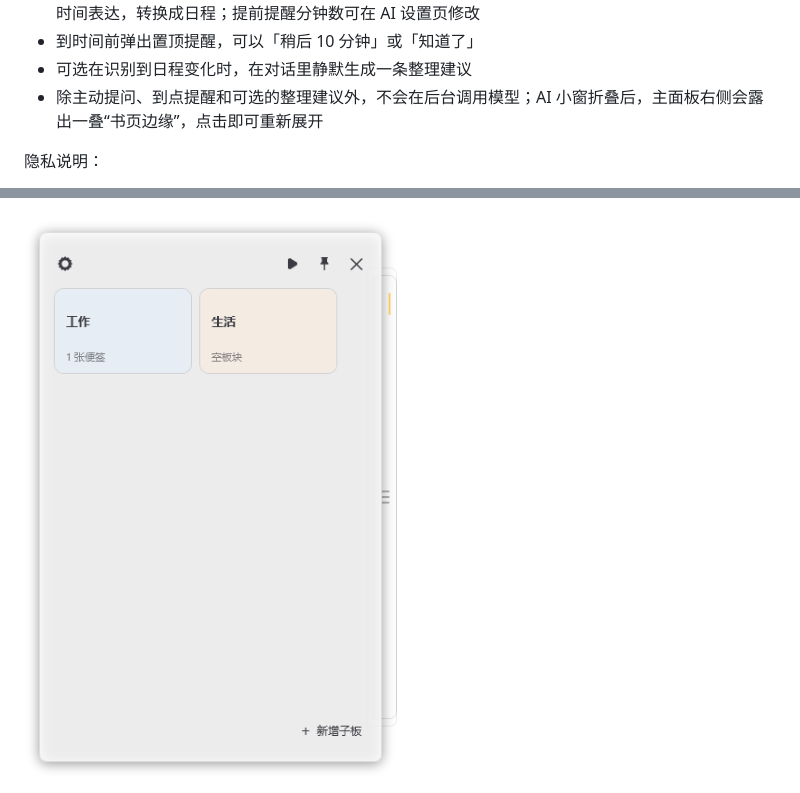
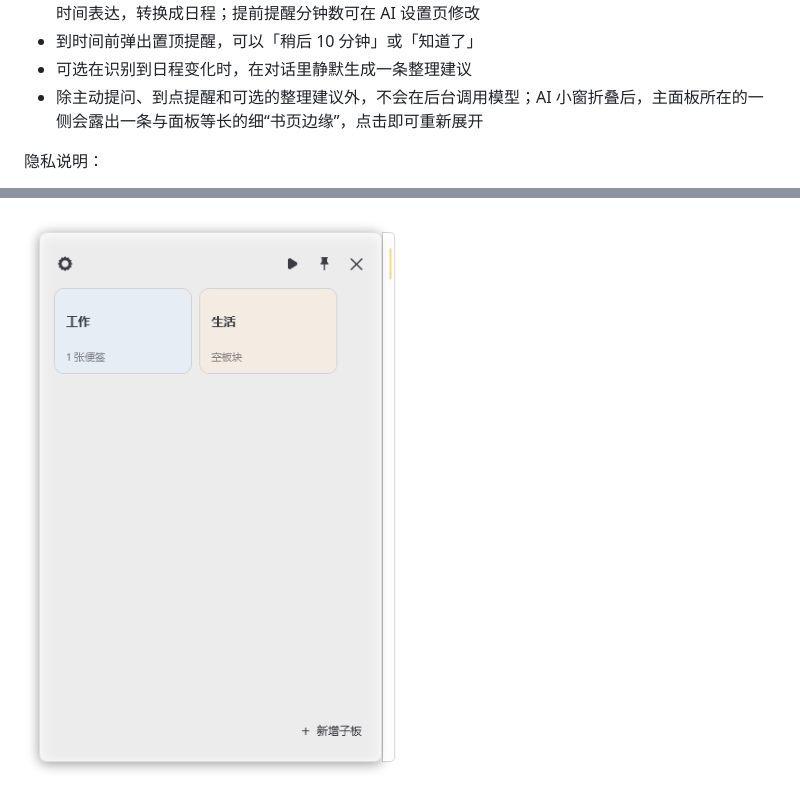
Before and after one commit to BAIJIXXX/CoTab, a Markdown page: README.md, 2 parts joined by grey strips. GitHub-like rendering; pictures changed too: docs/screenshots/assistant-collapsed.png.

```diff
--- a/README.md
+++ b/README.md
@@ -104,7 +104,7 @@ AI 助手具备以下能力：
 - 便签内容发生变化后，本地规则会识别「明天 14:30」「后天 9 点」「11月28日 下午3点」等中文/英文时间表达，转换成日程；提前提醒分钟数可在 AI 设置页修改
 - 到时间前弹出置顶提醒，可以「稍后 10 分钟」或「知道了」
 - 可选在识别到日程变化时，在对话里静默生成一条整理建议
-- 除主动提问、到点提醒和可选的整理建议外，不会在后台调用模型；AI 小窗折叠后，主面板右侧会露出一叠“书页边缘”，点击即可重新展开
+- 除主动提问、到点提醒和可选的整理建议外，不会在后台调用模型；AI 小窗折叠后，主面板所在的一侧会露出一条与面板等长的细“书页边缘”，点击即可重新展开
 
 隐私说明：
 
```
Also changed, not shown: 7 other files.
